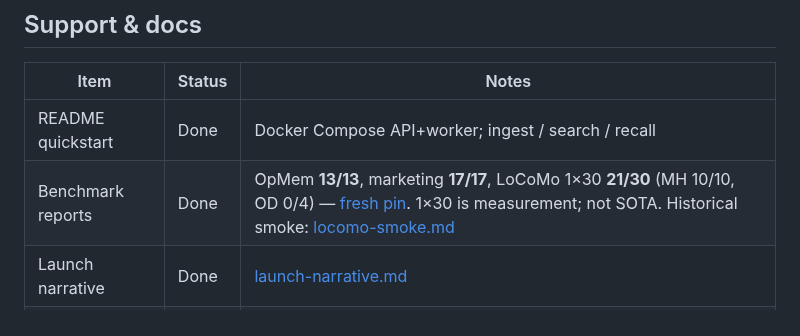
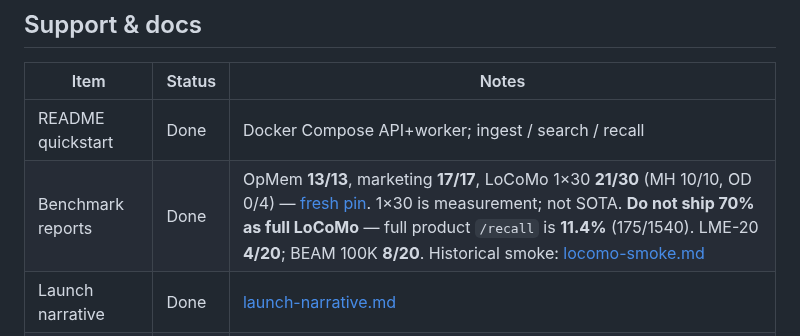
Before and after one commit to tryvinci/brainy, a Markdown page: docs/commercial-beta-checklist.md, the part around the change. Drawn GitHub-style.

```diff
--- a/docs/commercial-beta-checklist.md
+++ b/docs/commercial-beta-checklist.md
@@ -75,7 +75,7 @@ Clients send `Authorization: Bearer sk_live_partner_a` on all routes except `/he
 | Item | Status | Notes |
 | --- | --- | --- |
 | README quickstart | Done | Docker Compose API+worker; ingest / search / recall |
-| Benchmark reports | Done | OpMem **13/13**, marketing **17/17**, LoCoMo 1×30 **21/30** (MH 10/10, OD 0/4) — [fresh pin](./benchmarks/artifacts/locomo-fresh-1x30-20260815.md). 1×30 is measurement; not SOTA. Historical smoke: [locomo-smoke.md](./benchmarks/locomo-smoke.md) |
+| Benchmark reports | Done | OpMem **13/13**, marketing **17/17**, LoCoMo 1×30 **21/30** (MH 10/10, OD 0/4) — [fresh pin](./benchmarks/artifacts/locomo-fresh-1x30-20260815.md). 1×30 is measurement; not SOTA. **Do not ship 70% as full LoCoMo** — full product `/recall` is **11.4%** (175/1540). LME-20 **4/20**; BEAM 100K **8/20**. Historical smoke: [locomo-smoke.md](./benchmarks/locomo-smoke.md) |
 | Launch narrative | Done | [launch-narrative.md](./benchmarks/launch-narrative.md) |
 | Design partner Slack | Ready | Manual onboarding |
 | Ticketing | Todo | Before GA |
```
Also changed, not shown: docs/research/sota-representation-path.md (+1 -1 lines), 1 other file.
